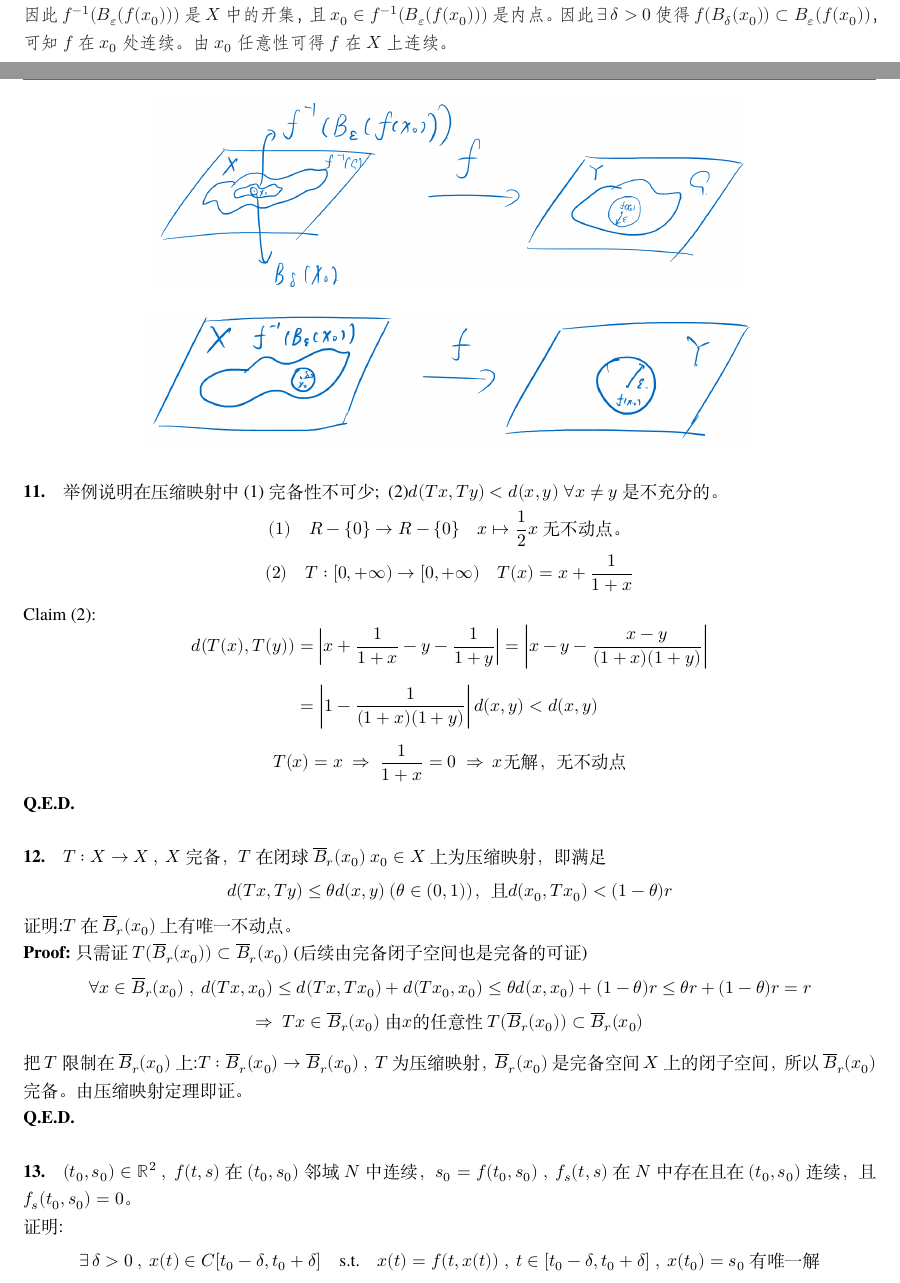
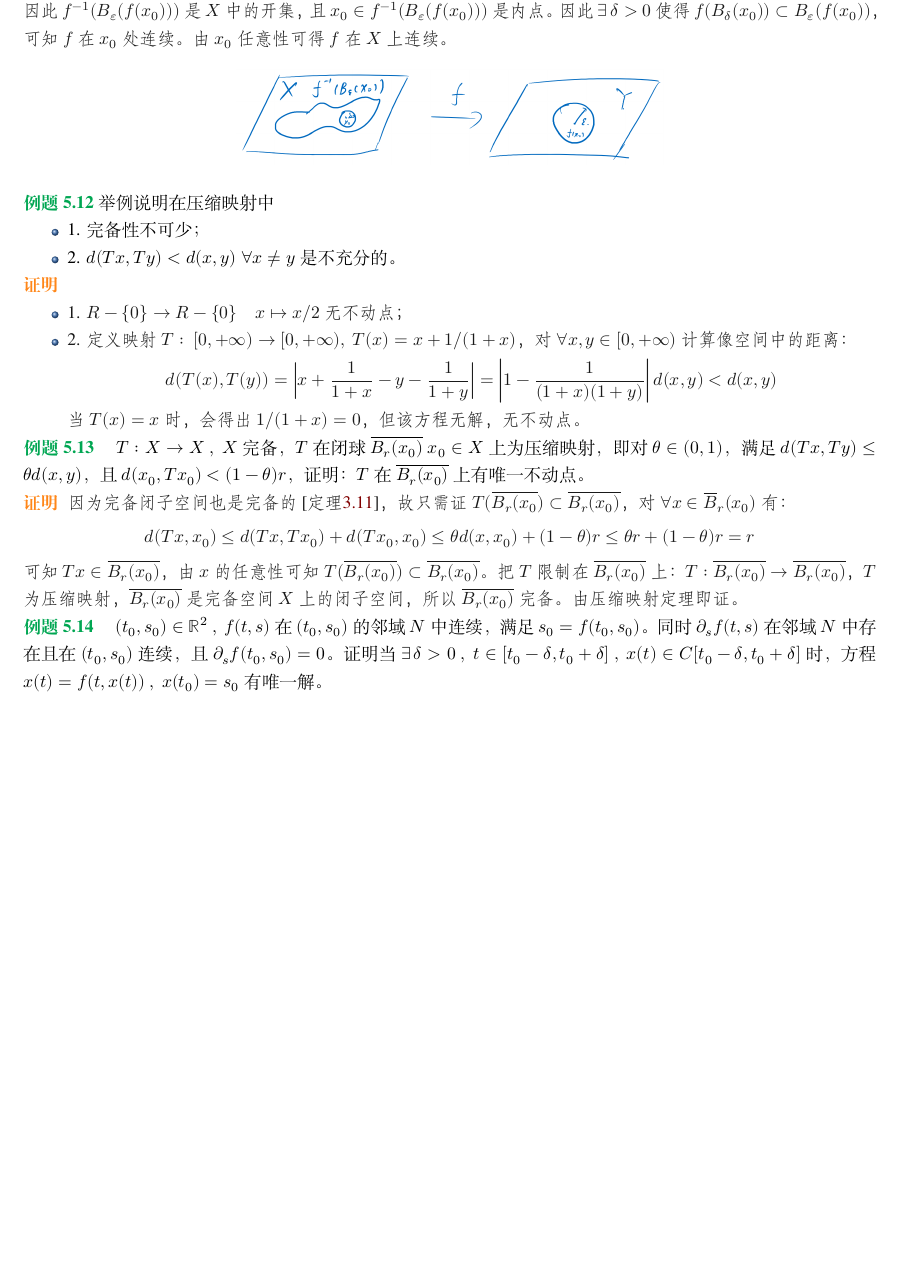
Before and after one commit to Astolfo-Official/Note-for-Functional-Analysis, a LaTeX book (Note for Functional Analysis.tex, which reads body/习题.tex): two parts of pages 59 and 60 of 64 before the commit and part of page 60 of 64 after it, the two joined at a grey line, cut at the place of the change, the shorter picture padded with empty space. Compiled offline with XeLaTeX; a missing font is replaced by an installed copy or a similar font.

Commit message:
update functional analysis notes

```diff
--- a/body/习题.tex
+++ b/body/习题.tex
@@ -110,35 +114,39 @@ Baire 定理应用：设$E_n=\{x|x \in X \ , \ |F(x)| \leq n \ , \ F \in \tilde{
 必要性：设$f:X \to Y$满足开集的原像是开集，则对$\forall x_0 \in X \ , \ \exists \, \varepsilon>0$有开球$B_{\varepsilon}(f(x_0))$是$Y$中的开集，因此$f^{-1}(B_{\varepsilon}(f(x_0)))$是$X$中的开集，且$x_0 \in f^{-1}(B_{\varepsilon}(f(x_0)))$是内点。因此$\exists \, \delta>0$使得$f(B_{\delta}(x_0)) \subset B_{\varepsilon}(f(x_0))$，可知$f$在$x_0$处连续。由$x_0$任意性可得$f$在$X$上连续。
 \begin{figure}[htbp]
     \center
-    \includegraphics[scale=0.2]{./fig/ex-2.png}
-\end{figure}
-\begin{figure}[htbp]
-    \center
-    \includegraphics[scale=0.2]{./fig/ex-3.png}
+    \includegraphics[scale=0.14]{./fig/ex-3.png}
 \end{figure}
 \end{proof}
 
-\paragraph*{11.}举例说明在压缩映射中(1)完备性不可少; \ (2)$d(Tx,Ty)<d(x,y) \ \forall x \neq y$是不充分的。
-\[(1) \quad R-\{0\} \to R-\{0\} \quad x \mapsto \frac{1}{2}x \ \text{无不动点。}\]
-\[(2) \quad T:[0,+\infty) \to [0,+\infty) \quad T(x)=x+\frac{1}{1+x}\]
-Claim (2):
-\[d(T(x),T(y))=\left|x+\frac{1}{1+x}-y-\frac{1}{1+y}\right|=\left|x-y-\frac{x-y}{(1+x)(1+y)}\right|\]
-\[=\left|1-\frac{1}{(1+x)(1+y)}\right|d(x,y)<d(x,y)\]
-\[T(x)=x \ \Rightarrow \ \frac{1}{1+x}=0 \ \Rightarrow \ x\text{无解，无不动点}\]
-\textbf{Q.E.D.}
+\begin{example}
+举例说明在压缩映射中
+\begin{itemize}
+    \item 1. 完备性不可少；
+    \item 2. $d(Tx,Ty)<d(x,y) \ \forall x \neq y$是不充分的。
+\end{itemize}
+\end{example}
+\begin{proof}
+\begin{itemize}
+\item 1. $R-\{0\} \to R-\{0\} \quad x \mapsto x/2$无不动点；
+\item 2. 定义映射$T: \ [0,+\infty) \to [0,+\infty), \ T(x)=x+1/(1+x)$，对$\forall x,y \in [0,+\infty)$计算像空间中的距离：
+\[d(T(x),T(y))=\left|x+\frac{1}{1+x}-y-\frac{1}{1+y}\right|=\left|1-\frac{1}{(1+x)(1+y)}\right|d(x,y)<d(x,y)\]
+当$T(x)=x$时，会得出$1/(1+x)=0$，但该方程无解，无不动点。
+\end{itemize}
+\end{proof}
 
-\paragraph*{12.}$T:X \to X \ , \ X$完备，$T$在闭球$\overline{B}_r(x_0) \ x_0 \in X$上为压缩映射，即满足
-\[d(Tx,Ty) \leq \theta d(x,y) \ (\theta \in (0,1))\text{，且}d(x_0,Tx_0)<(1-\theta)r\]
-证明:$T$在$\overline{B}_r(x_0)$上有唯一不动点。\\
-\textbf{Proof:}只需证$T(\overline{B}_r(x_0)) \subset \overline{B}_r(x_0)$ (后续由完备闭子空间也是完备的可证)
-\[\forall x \in \overline{B}_r(x_0) \ , \ d(Tx,x_0) \leq d(Tx,Tx_0)+d(Tx_0,x_0) \leq \theta d(x,x_0)+(1-\theta)r \leq \theta r+(1-\theta)r=r\]
-\[\Rightarrow \ Tx \in \overline{B}_r(x_0) \ \text{由}x\text{的任意性} \ T(\overline{B}_r(x_0)) \subset \overline{B}_r(x_0)\]
-把$T$限制在$\overline{B}_r(x_0)$上:$T:\overline{B}_r(x_0) \to \overline{B}_r(x_0) \ , \ T$为压缩映射，$\overline{B}_r(x_0)$是完备空间$X$上的闭子空间，所以$\overline{B}_r(x_0)$完备。由压缩映射定理即证。\\
-\textbf{Q.E.D.}
+\begin{example}
+\quad $T:X \to X \ , \ X$完备，$T$在闭球$\overline{B_r(x_0)} \ x_0 \in X$上为压缩映射，即对$\theta \in (0,1)$，满足$d(Tx,Ty) \leq \theta d(x,y)$，且$d(x_0,Tx_0)<(1-\theta)r$，证明：$T$在$\overline{B_r(x_0)}$上有唯一不动点。
+\end{example}
+\begin{proof}
+因为完备闭子空间也是完备的[定理\ref{theorem:zkj}]，故只需证$T(\overline{B_r(x_0}) \subset \overline{B_r(x_0)}$，对$\forall x \in \overline{B}_r(x_0)$有：
+\[d(Tx,x_0) \leq d(Tx,Tx_0)+d(Tx_0,x_0) \leq \theta d(x,x_0)+(1-\theta)r \leq \theta r+(1-\theta)r=r\]
+可知$Tx \in \overline{B_r(x_0)}$，由$x$的任意性可知$T(\overline{B_r(x_0)}) \subset \overline{B_r(x_0)}$。把$T$限制在$\overline{B_r(x_0)}$上：$T:\overline{B_r(x_0)} \to \overline{B_r(x_0)}$，$T$为压缩映射，$\overline{B_r(x_0)}$是完备空间$X$上的闭子空间，所以$\overline{B_r(x_0)}$完备。由压缩映射定理即证。
+\end{proof}
 
-\paragraph*{13.}$(t_0,s_0) \in \mathbb{R}^2 \ , \ f(t,s)$在$(t_0,s_0)$邻域$N$中连续，$s_0=f(t_0,s_0) \ , \ f_s(t,s)$在$N$中存在且在$(t_0,s_0)$连续，且$f_s(t_0,s_0)=0$。\\
-证明:
-\[\exists \, \delta>0 \ , \ x(t) \in C[t_0-\delta,t_0+\delta] \quad \text{s.t.} \quad x(t)=f(t,x(t)) \ , \ t \in [t_0-\delta,t_0+\delta] \ , \ x(t_0)=s_0 \ \text{有唯一解}\]
+\begin{example}
+\quad $(t_0,s_0) \in \mathbb{R}^2 \ , \ f(t,s)$在$(t_0,s_0)$的邻域$N$中连续，满足$s_0=f(t_0,s_0)$。同时$\partial_sf(t,s)$在邻域$N$中存在且在$(t_0,s_0)$连续，且$\partial_sf(t_0,s_0)=0$。证明当$\exists \, \delta>0 \ , \ t \in [t_0-\delta,t_0+\delta] \ , \ x(t) \in C[t_0-\delta,t_0+\delta]$时，方程$x(t)=f(t,x(t)) \ , \ x(t_0)=s_0$有唯一解。
+\end{example}
+
 Solve:我们的思路是构造压缩映射$Tx=f(t,x(t))$来解决初值问题的证明：
 \[d(Tx,Ty)=\mathop \text{sup}\limits_t|f(t,x)-f(t,y)|=\mathop \text{sup}\limits_t|f_x(t,\xi(t))||x-y| \leq \mathop \text{sup}\limits_t|f_x(t,\xi(t))|d(x,y)\]
 \textbf{Proof:}
```
Also changed, not shown: Note for Functional Analysis.pdf, body/习题.tex (4 more changed lines).
